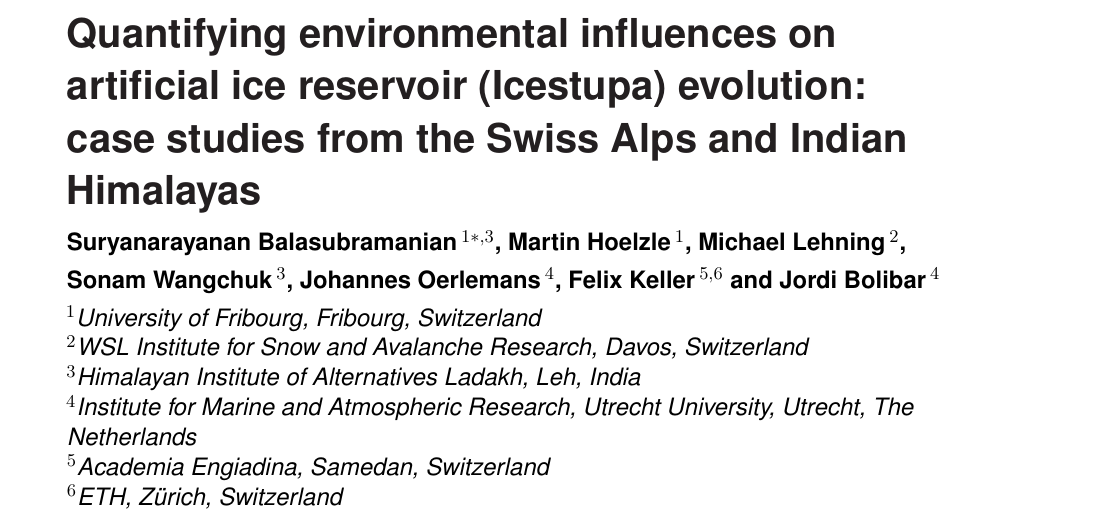
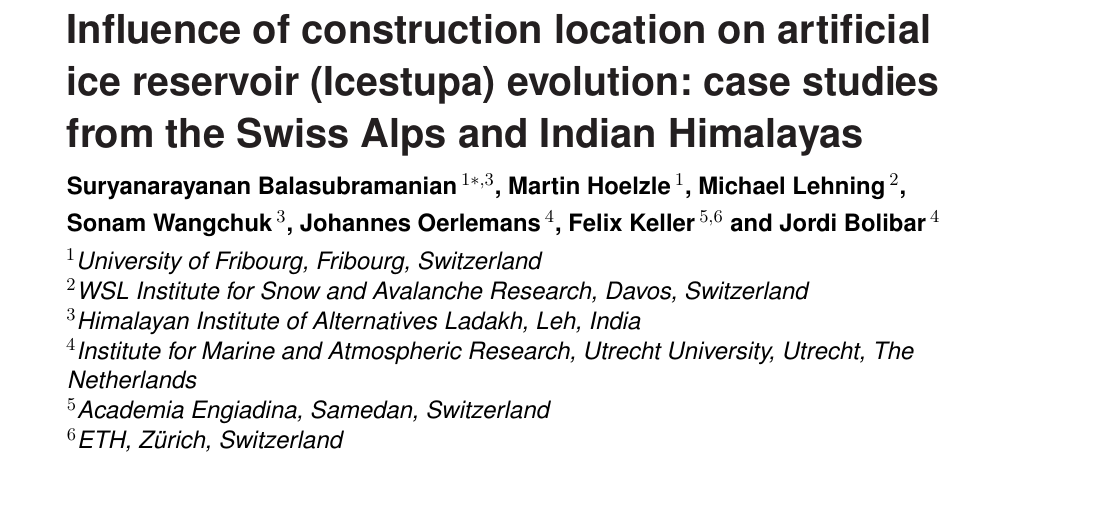
Before and after one commit to gayashiva/AIR_Manuscripts, a LaTeX document (air.tex): part of page 1 of 24, cut at the place of the change, the shorter picture padded with empty space. Compiled offline with pdfLaTeX.

```diff
--- a/air.tex
+++ b/air.tex
@@ -36,7 +36,9 @@
 \onecolumn
 \firstpage{1}
 
-\title[Artificial Ice Reservoirs]{Quantifying environmental influences on artificial ice reservoir (Icestupa)
+% \title[Artificial Ice Reservoirs]{Quantifying environmental influences on artificial ice reservoir (Icestupa)
+% 	evolution: case studies from the Swiss Alps and Indian Himalayas}
+\title[Artificial Ice Reservoirs]{Influence of construction location on artificial ice reservoir (Icestupa)
 	evolution: case studies from the Swiss Alps and Indian Himalayas}
 
 \author[\firstAuthorLast ]{\Authors}
```
